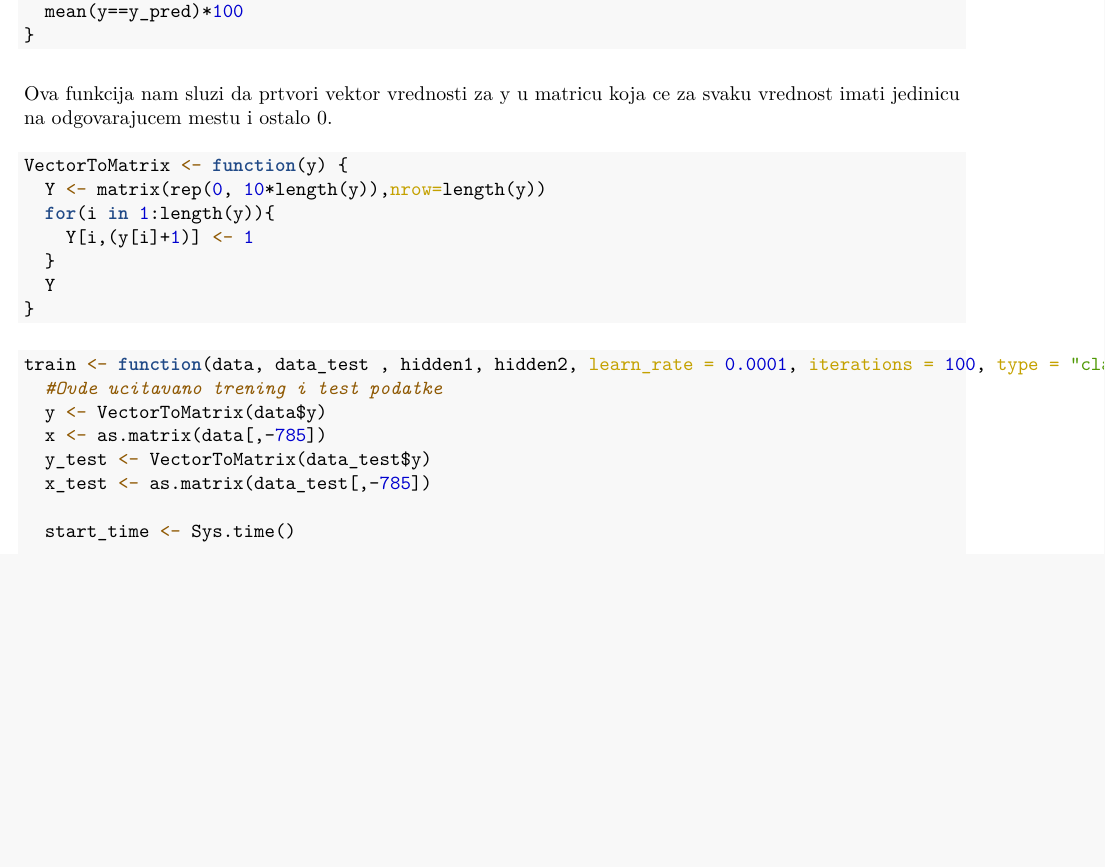
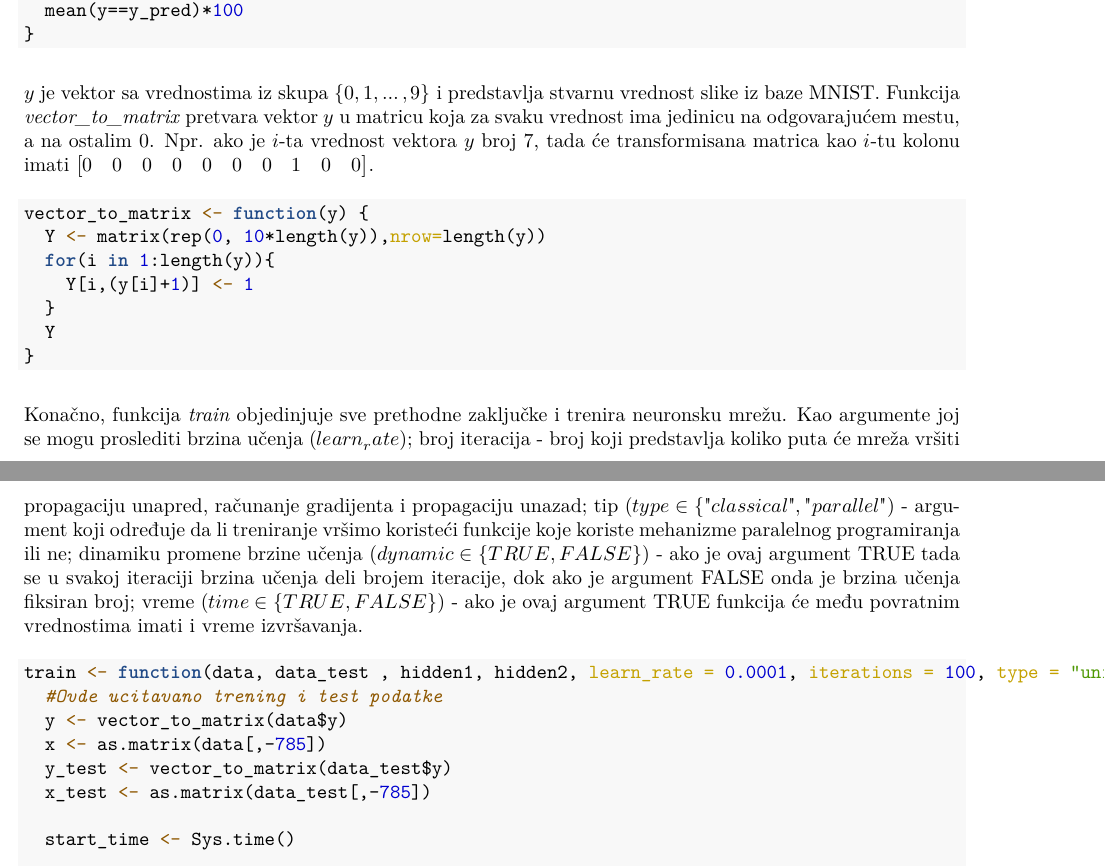
Before and after one commit to azdravkovic98/Viseslojni-perceptron, an R Markdown document (Viseslojni_perceptron.Rmd): part of page 11 of 12 before the commit and two parts of pages 11 and 12 of 13 after it, the two joined at a grey line, cut so that both start at the same text, the shorter picture padded with empty space. The pictures show the output file Viseslojni_perceptron.pdf that the author committed with the source.

Commit message:
Initial commit

````diff
--- a/Viseslojni_perceptron.Rmd
+++ b/Viseslojni_perceptron.Rmd
@@ -455,9 +455,11 @@ accuracy <- function(y_pred, y) {
   mean(y==y_pred)*100
 }
 ```
-Ova funkcija nam sluzi da prtvori vektor vrednosti za y u matricu koja ce za svaku vrednost imati jedinicu na odgovarajucem mestu i ostalo 0.
+
+$y$ je vektor sa vrednostima iz skupa $\{0, 1, \dots, 9\}$ i predstavlja stvarnu vrednost slike iz baze MNIST. Funkcija *vector_to_matrix* pretvara vektor $y$ u matricu koja za svaku vrednost ima jedinicu na odgovarajućem mestu, a na ostalim 0. Npr. ako je $i$-ta vrednost vektora $y$ broj 7, tada će transformisana matrica kao $i$-tu kolonu imati $\begin{bmatrix}0 & 0 & 0 & 0 & 0 & 0 & 0 & 1 & 0 & 0\end{bmatrix}$.
+
 ```{r warning = FALSE, message = FALSE}
-VectorToMatrix <- function(y) {
+vector_to_matrix <- function(y) {
   Y <- matrix(rep(0, 10*length(y)),nrow=length(y))
   for(i in 1:length(y)){
     Y[i,(y[i]+1)] <- 1
@@ -467,12 +469,21 @@ VectorToMatrix <- function(y) {
 ```
 
 
+Konačno, funkcija *train* objedinjuje sve prethodne zaključke i trenira neuronsku mrežu. Kao argumente joj se mogu proslediti brzina učenja ($learn_rate$); broj iteracija - broj koji predstavlja koliko puta će mreža vršiti propagaciju unapred, računanje gradijenta i propagaciju unazad; tip ($type \in \{"classical", "parallel"$) - argument koji određuje da li treniranje vršimo koristeći funkcije koje koriste mehanizme paralelnog programiranja ili ne; dinamiku promene brzine učenja ($dynamic \in \{TRUE, FALSE\}$) - ako je ovaj argument TRUE tada se u svakoj iteraciji brzina učenja deli brojem iteracije, dok ako je argument FALSE onda je brzina učenja fiksiran broj; vreme ($time \in \{TRUE, FALSE\}$) - ako je ovaj argument TRUE funkcija će među povratnim vrednostima imati i vreme izvršavanja; N - broj jezgara računara.
+
 
 ```{r warning = FALSE, message = FALSE}
-train <- function(data, data_test , hidden1, hidden2, learn_rate = 0.0001, iterations = 100, type = "classical", dynamic = FALSE, time = FALSE, N = 8) {
-  #Ovde ucitavano trening i test podatke
-  y <- VectorToMatrix(data$y)
+train <- function(data, data_test ,
+                  hidden1, hidden2,
+                  learn_rate = 0.0001,
+                  iterations = 100,
+                  type = "uniform",
+                  dynamic = FALSE,
+                  time = FALSE,
+                  N = 8) {
+  # Učitavamo trening i test podatke
+  y <- vector_to_matrix(data$y)
   x <- as.matrix(data[,-785])
-  y_test <- VectorToMatrix(data_test$y)
+  y_test <- vector_to_matrix(data_test$y)
   x_test <- as.matrix(data_test[,-785])
 
````
Also changed, not shown: Viseslojni_perceptron.pdf, Viseslojni_perceptron.Rmd (33 more changed lines), 1 other file.
